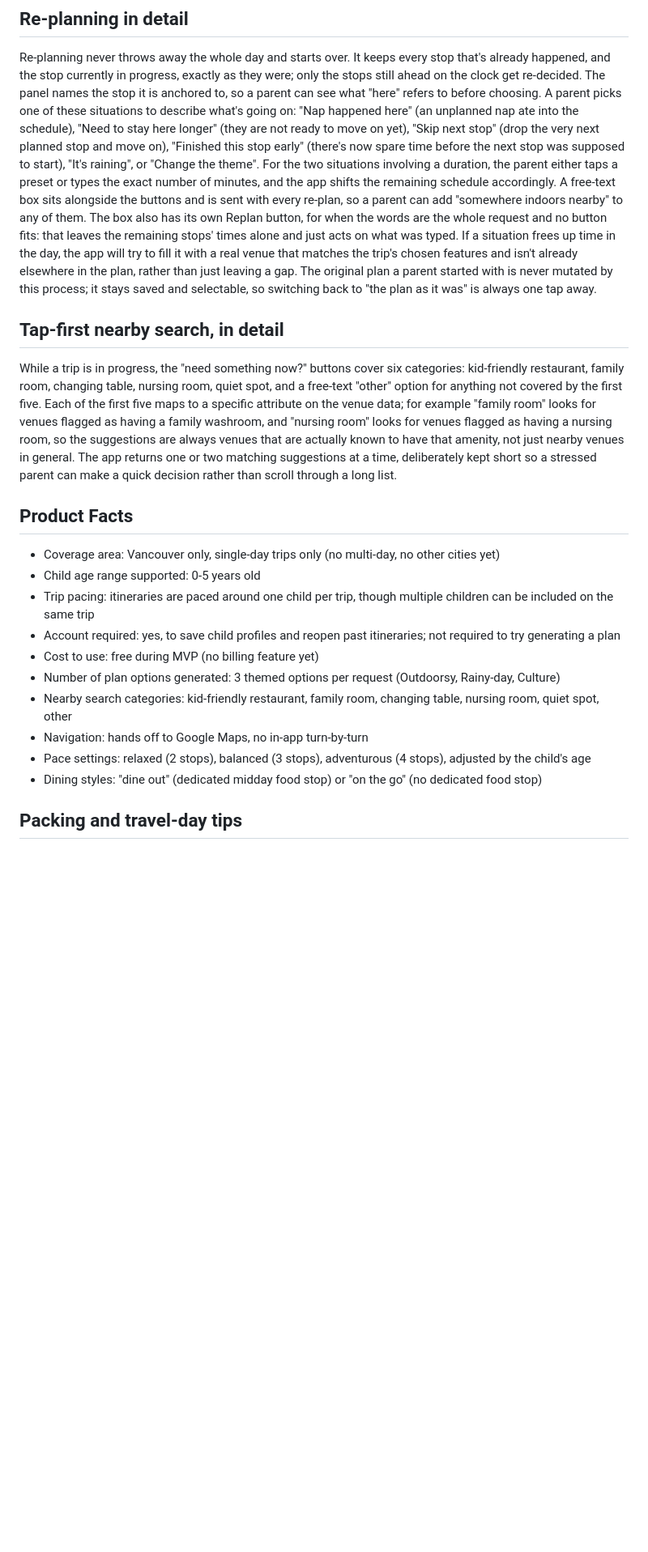
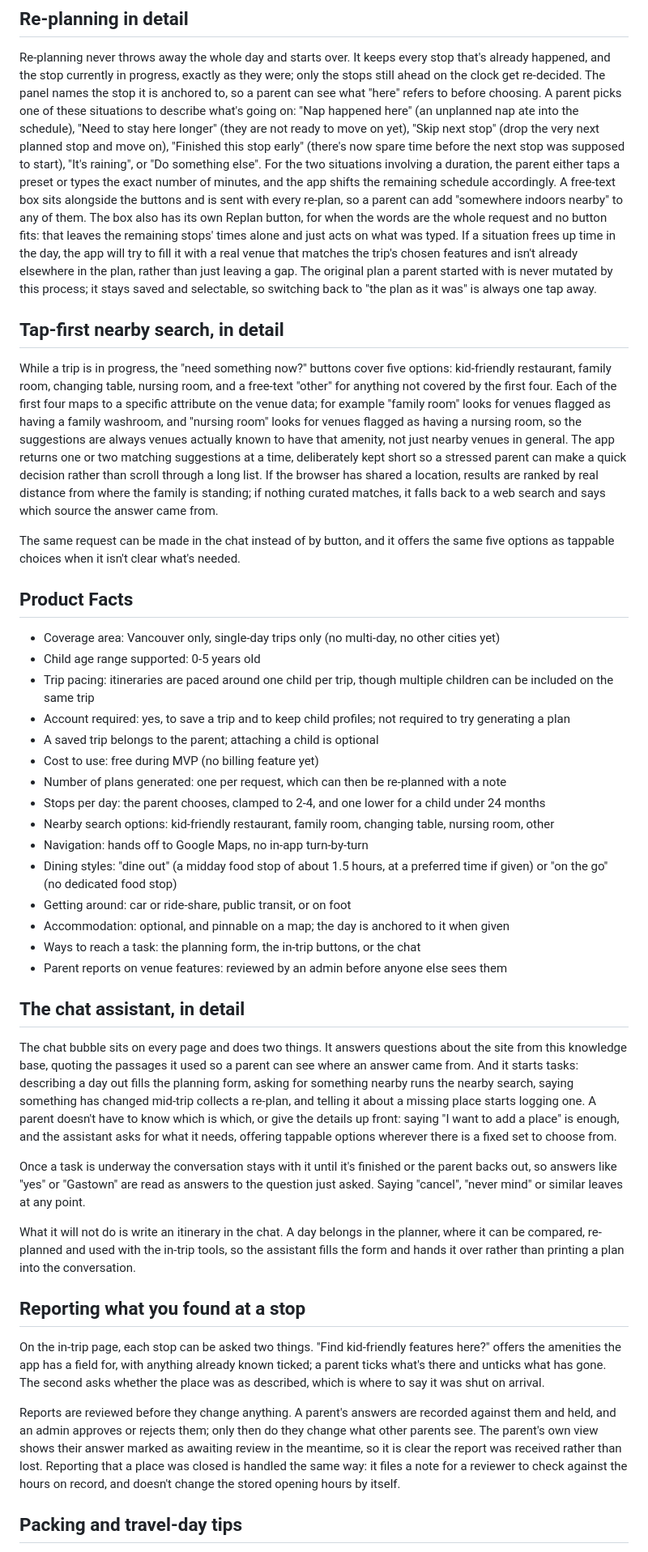
Before and after one commit to yingyulam/travel-with-tots, a Markdown page: data/knowledge_base.md, the part around one of its changes. Shown at 81% size. Rendered like a GitHub page; blank space fills up the shorter version.

```diff
--- a/data/knowledge_base.md
+++ b/data/knowledge_base.md
@@ -101,7 +119,7 @@ happened here" (an unplanned nap ate into the schedule), "Need to stay
 here longer" (they are not ready to move on yet), "Skip next stop" (drop
 the very next planned stop and move on), "Finished this stop early"
 (there's now spare time before the next stop was supposed to start),
-"It's raining", or "Change the theme". For the two situations
+"It's raining", or "Do something else". For the two situations
 involving a duration, the parent either taps a preset or types the exact
 number of minutes, and the app shifts the remaining schedule
 accordingly. A free-text box sits alongside the buttons and is sent with
@@ -117,30 +135,82 @@ by this process; it stays saved and selectable, so switching back to
 
 ## Tap-first nearby search, in detail
 
-While a trip is in progress, the "need something now?" buttons cover six
-categories: kid-friendly restaurant, family room, changing table,
-nursing room, quiet spot, and a free-text "other" option for anything
-not covered by the first five. Each of the first five maps to a specific
-attribute on the venue data; for example "family room" looks for venues
-flagged as having a family washroom, and "nursing room" looks for venues
-flagged as having a nursing room, so the suggestions are always venues
-that are actually known to have that amenity, not just nearby venues in
-general. The app returns one or two matching suggestions at a time,
-deliberately kept short so a stressed parent can make a quick decision
-rather than scroll through a long list.
+While a trip is in progress, the "need something now?" buttons cover
+five options: kid-friendly restaurant, family room, changing table,
+nursing room, and a free-text "other" for anything not covered by the
+first four. Each of the first four maps to a specific attribute on the
+venue data; for example "family room" looks for venues flagged as having
+a family washroom, and "nursing room" looks for venues flagged as having
+a nursing room, so the suggestions are always venues actually known to
+have that amenity, not just nearby venues in general. The app returns one
+or two matching suggestions at a time, deliberately kept short so a
+stressed parent can make a quick decision rather than scroll through a
+long list. If the browser has shared a location, results are ranked by
+real distance from where the family is standing; if nothing curated
+matches, it falls back to a web search and says which source the answer
+came from.
+
+The same request can be made in the chat instead of by button, and it
+offers the same five options as tappable choices when it isn't clear
+what's needed.
 
 ## Product Facts
 
 - Coverage area: Vancouver only, single-day trips only (no multi-day, no other cities yet)
 - Child age range supported: 0-5 years old
 - Trip pacing: itineraries are paced around one child per trip, though multiple children can be included on the same trip
-- Account required: yes, to save child profiles and reopen past itineraries; not required to try generating a plan
+- Account required: yes, to save a trip and to keep child profiles; not required to try generating a plan
+- A saved trip belongs to the parent; attaching a child is optional
 - Cost to use: free during MVP (no billing feature yet)
-- Number of plan options generated: 3 themed options per request (Outdoorsy, Rainy-day, Culture)
-- Nearby search categories: kid-friendly restaurant, family room, changing table, nursing room, quiet spot, other
+- Number of plans generated: one per request, which can then be re-planned with a note
+- Stops per day: the parent chooses, clamped to 2-4, and one lower for a child under 24 months
+- Nearby search options: kid-friendly restaurant, family room, changing table, nursing room, other
 - Navigation: hands off to Google Maps, no in-app turn-by-turn
-- Pace settings: relaxed (2 stops), balanced (3 stops), adventurous (4 stops), adjusted by the child's age
-- Dining styles: "dine out" (dedicated midday food stop) or "on the go" (no dedicated food stop)
+- Dining styles: "dine out" (a midday food stop of about 1.5 hours, at a preferred time if given) or "on the go" (no dedicated food stop)
+- Getting around: car or ride-share, public transit, or on foot
+- Accommodation: optional, and pinnable on a map; the day is anchored to it when given
+- Ways to reach a task: the planning form, the in-trip buttons, or the chat
+- Parent reports on venue features: reviewed by an admin before anyone else sees them
+
+## The chat assistant, in detail
+
+The chat bubble sits on every page and does two things. It answers
+questions about the site from this knowledge base, quoting the passages
+it used so a parent can see where an answer came from. And it starts
+tasks: describing a day out fills the planning form, asking for
+something nearby runs the nearby search, saying something has changed
+mid-trip collects a re-plan, and telling it about a missing place starts
+logging one. A parent doesn't have to know which is which, or give the
+details up front: saying "I want to add a place" is enough, and the
+assistant asks for what it needs, offering tappable options wherever
+there is a fixed set to choose from.
+
+Once a task is underway the conversation stays with it until it's
+finished or the parent backs out, so answers like "yes" or "Gastown" are
+read as answers to the question just asked. Saying "cancel", "never
+mind" or similar leaves at any point.
+
+What it will not do is write an itinerary in the chat. A day belongs in
+the planner, where it can be compared, re-planned and used with the
+in-trip tools, so the assistant fills the form and hands it over rather
+than printing a plan into the conversation.
+
+## Reporting what you found at a stop
+
+On the in-trip page, each stop can be asked two things. "Find
+kid-friendly features here?" offers the amenities the app has a field
+for, with anything already known ticked; a parent ticks what's there and
+unticks what has gone. The second asks whether the place was as
+described, which is where to say it was shut on arrival.
+
+Reports are reviewed before they change anything. A parent's answers are
+recorded against them and held, and an admin approves or rejects them;
+only then do they change what other parents see. The parent's own view
+shows their answer marked as awaiting review in the meantime, so it is
+clear the report was received rather than lost. Reporting that a place
+was closed is handled the same way: it files a note for a reviewer to
+check against the hours on record, and doesn't change the stored opening
+hours by itself.
 
 ## Packing and travel-day tips
 
```
Also changed, not shown: other parts of data/knowledge_base.md (+78 -40 lines).
